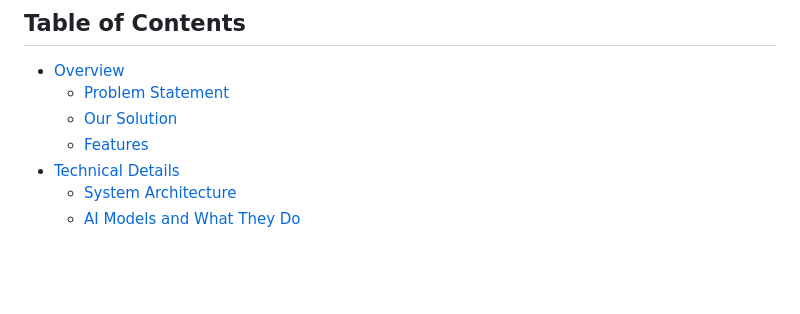
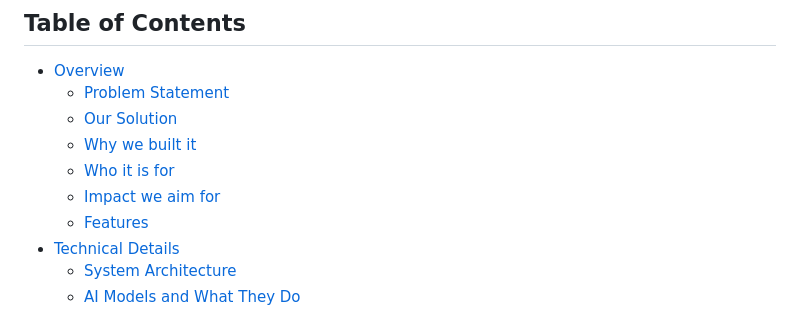
Before and after one commit to lalithbhima/CPRCoach, a Markdown page: README.md, the part around one of its changes. Drawn GitHub-style; blank space fills up the shorter version.

```diff
--- a/README.md
+++ b/README.md
@@ -19,6 +19,9 @@
 - [Overview](#overview)
   - [Problem Statement](#problem-statement)
   - [Our Solution](#our-solution)
+  - [Why we built it](#why-we-built-it)
+  - [Who it is for](#who-it-is-for)
+  - [Impact we aim for](#impact-we-aim-for)
   - [Features](#features)
 - [Technical Details](#technical-details)
   - [System Architecture](#system-architecture)
```
Also changed, not shown: other parts of README.md (+27 -3 lines).
